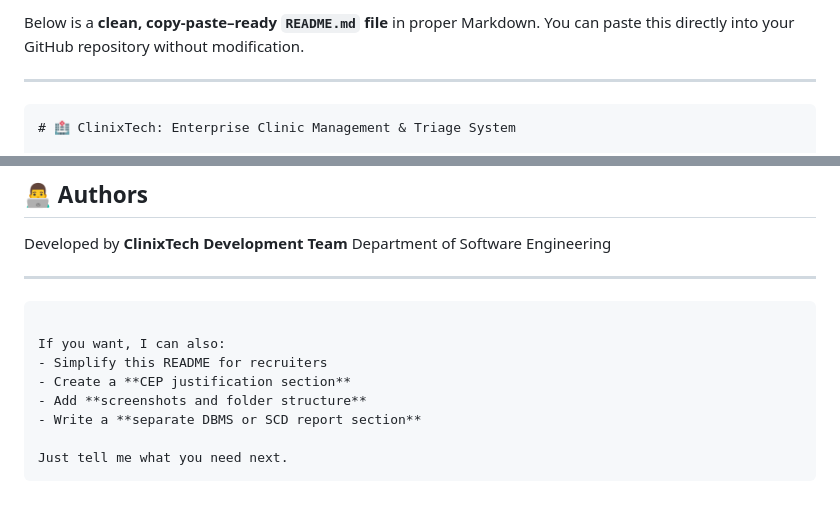
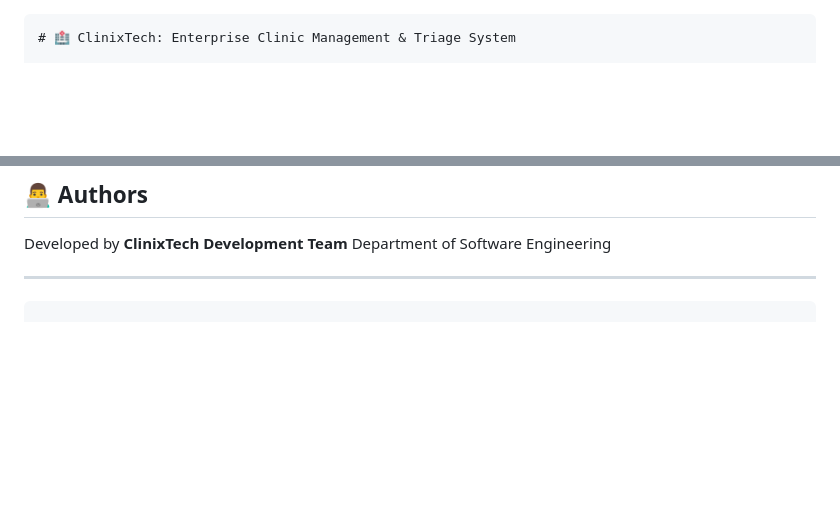
Before and after one commit to mubashir349/Clinixtech, a Markdown page: README.md, 2 parts joined by grey strips. Drawn GitHub-style; blank space fills up the shorter version.

`````diff
--- a/README.md
+++ b/README.md
@@ -1,6 +1,3 @@
-Below is a **clean, copy-paste–ready `README.md` file** in proper Markdown. You can paste this directly into your GitHub repository without modification.
-
----
 
 ````markdown
 # 🏥 ClinixTech: Enterprise Clinic Management & Triage System
@@ -205,12 +202,3 @@ Department of Software Engineering
 ---
 
 ```
-
-If you want, I can also:
-- Simplify this README for recruiters
-- Create a **CEP justification section**
-- Add **screenshots and folder structure**
-- Write a **separate DBMS or SCD report section**
-
-Just tell me what you need next.
-```
`````
